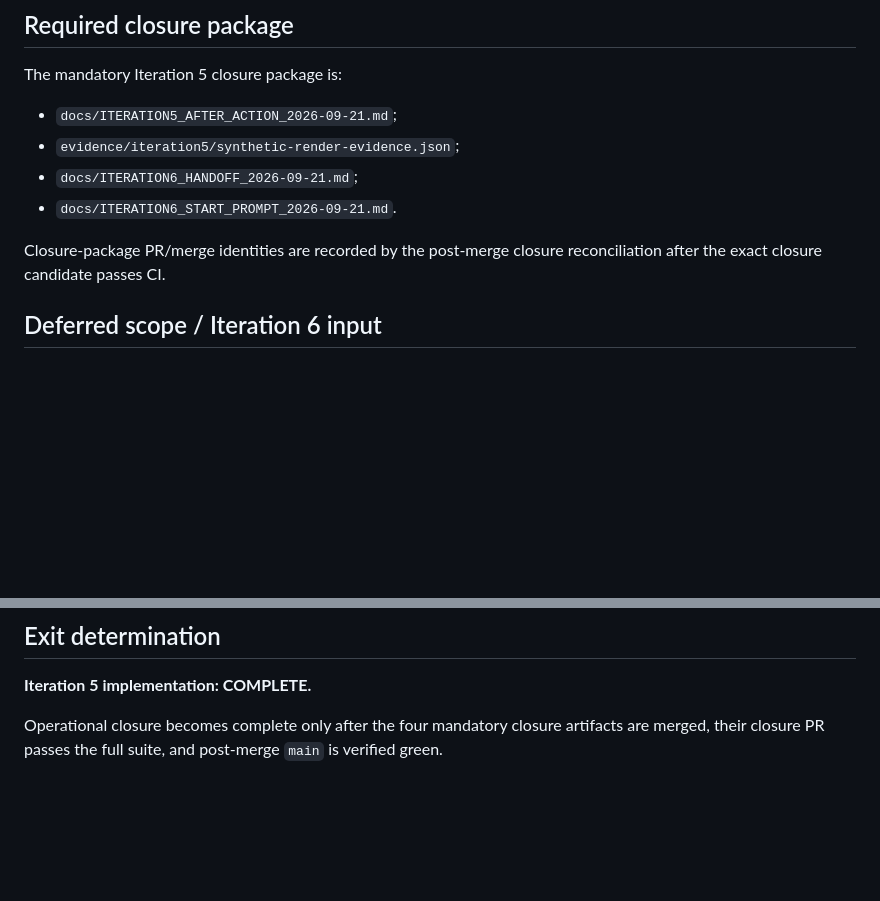
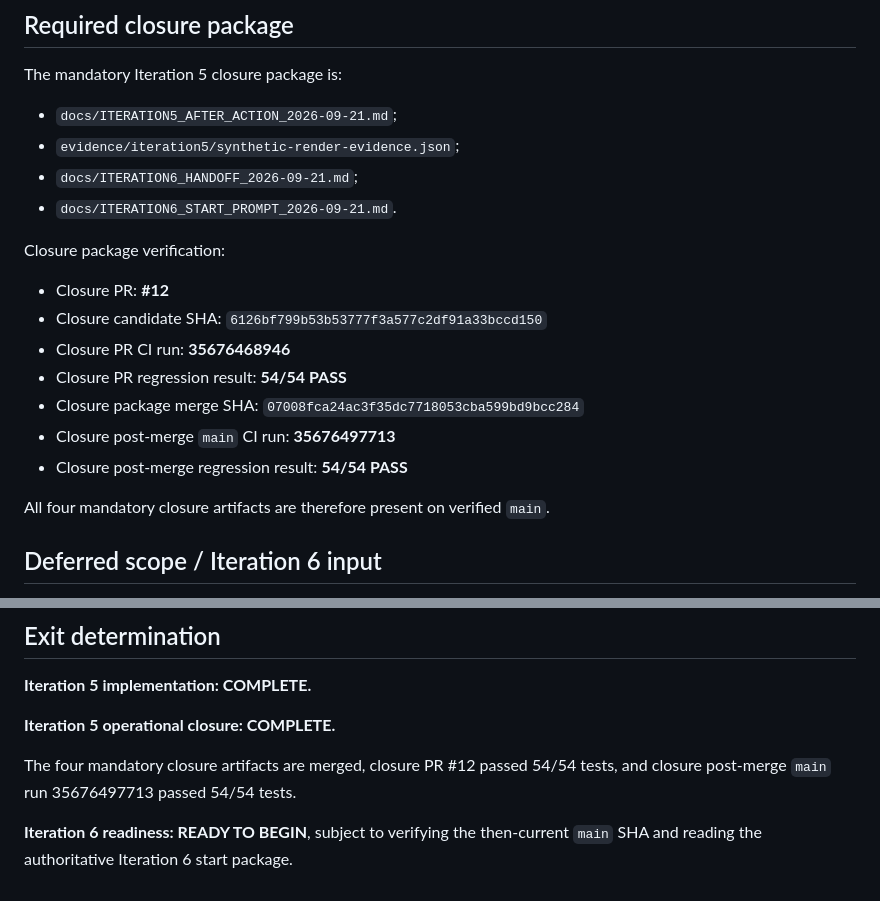
Before and after one commit to gttome/New-Daily-AI-Brief, a Markdown page: docs/ITERATION5_AFTER_ACTION_2026-09-21.md, 2 parts joined by grey strips. Rendered like a GitHub page; blank space fills up the shorter version.

Commit message:
Iteration 5: reconcile closure identities

```diff
--- a/docs/ITERATION5_AFTER_ACTION_2026-09-21.md
+++ b/docs/ITERATION5_AFTER_ACTION_2026-09-21.md
@@ -275,7 +275,17 @@ The mandatory Iteration 5 closure package is:
 - `docs/ITERATION6_HANDOFF_2026-09-21.md`;
 - `docs/ITERATION6_START_PROMPT_2026-09-21.md`.
 
-Closure-package PR/merge identities are recorded by the post-merge closure reconciliation after the exact closure candidate passes CI.
+Closure package verification:
+
+- Closure PR: **#12**
+- Closure candidate SHA: `6126bf799b53b53777f3a577c2df91a33bccd150`
+- Closure PR CI run: **35676468946**
+- Closure PR regression result: **54/54 PASS**
+- Closure package merge SHA: `07008fca24ac3f35dc7718053cba599bd9bcc284`
+- Closure post-merge `main` CI run: **35676497713**
+- Closure post-merge regression result: **54/54 PASS**
+
+All four mandatory closure artifacts are therefore present on verified `main`.
 
 ## Deferred scope / Iteration 6 input
 
@@ -287,4 +297,8 @@ Iteration 6 may exercise the existing `Releasing → Deployed → LiveVerified`
 
 **Iteration 5 implementation: COMPLETE.**
 
-Operational closure becomes complete only after the four mandatory closure artifacts are merged, their closure PR passes the full suite, and post-merge `main` is verified green.
+**Iteration 5 operational closure: COMPLETE.**
+
+The four mandatory closure artifacts are merged, closure PR #12 passed 54/54 tests, and closure post-merge `main` run 35676497713 passed 54/54 tests.
+
+**Iteration 6 readiness: READY TO BEGIN**, subject to verifying the then-current `main` SHA and reading the authoritative Iteration 6 start package.
```
